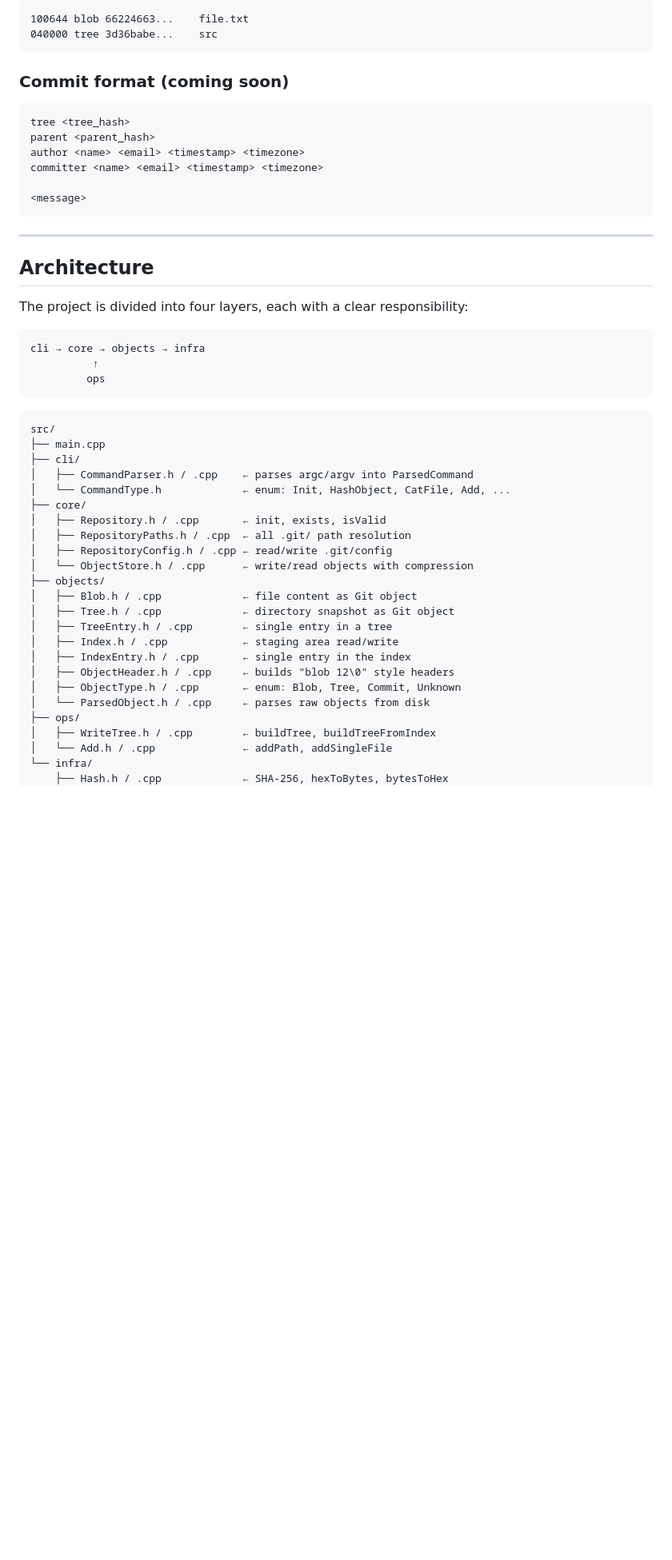
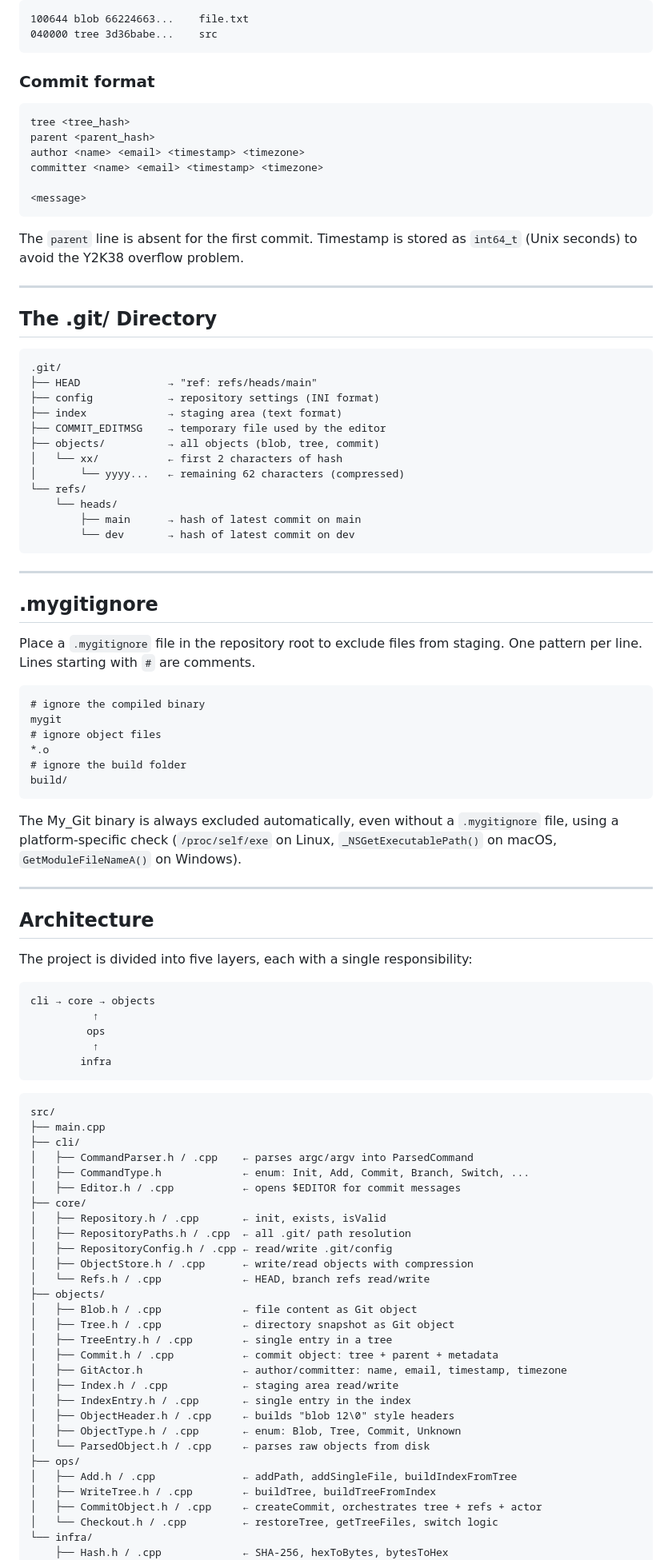
Before and after one commit to khachik14700/My_Git, a Markdown page: README.md, the part around one of its changes. Shown at 80% size. Drawn GitHub-style; blank space fills up the shorter version.

````diff
--- a/README.md
+++ b/README.md
@@ -151,7 +200,7 @@ Example pretty-printed output:
 040000 tree 3d36babe...    src
 ```
 
-### Commit format (coming soon)
+### Commit format
 ```
 tree <tree_hash>
 parent <parent_hash>
@@ -161,16 +210,56 @@ committer <name> <email> <timestamp> <timezone>
 <message>
 ```
 
+The `parent` line is absent for the first commit. Timestamp is stored as `int64_t` (Unix seconds) to avoid the Y2K38 overflow problem.
+
+---
+
+## The .git/ Directory
+
+```
+.git/
+├── HEAD              → "ref: refs/heads/main"
+├── config            → repository settings (INI format)
+├── index             → staging area (text format)
+├── COMMIT_EDITMSG    → temporary file used by the editor
+├── objects/          → all objects (blob, tree, commit)
+│   └── xx/           ← first 2 characters of hash
+│       └── yyyy...   ← remaining 62 characters (compressed)
+└── refs/
+    └── heads/
+        ├── main      → hash of latest commit on main
+        └── dev       → hash of latest commit on dev
+```
+
+---
+
+## .mygitignore
+
+Place a `.mygitignore` file in the repository root to exclude files from staging. One pattern per line. Lines starting with `#` are comments.
+
+```
+# ignore the compiled binary
+mygit
+# ignore object files
+*.o
+# ignore the build folder
+build/
+```
+
+The My_Git binary is always excluded automatically, even without a `.mygitignore` file, using a platform-specific check (`/proc/self/exe` on Linux, `_NSGetExecutablePath()` on macOS, `GetModuleFileNameA()` on Windows).
+
 ---
 
 ## Architecture
 
-The project is divided into four layers, each with a clear responsibility:
+The project is divided into five layers, each with a single responsibility:
 
 ```
-cli → core → objects → infra
+cli → core → objects
           ↑
          ops
+          ↑
+        infra
 ```
 
 ```
@@ -178,24 +267,30 @@ src/
 ├── main.cpp
 ├── cli/
 │   ├── CommandParser.h / .cpp    ← parses argc/argv into ParsedCommand
-│   └── CommandType.h             ← enum: Init, HashObject, CatFile, Add, ...
+│   ├── CommandType.h             ← enum: Init, Add, Commit, Branch, Switch, ...
+│   ├── Editor.h / .cpp           ← opens $EDITOR for commit messages
 ├── core/
 │   ├── Repository.h / .cpp       ← init, exists, isValid
 │   ├── RepositoryPaths.h / .cpp  ← all .git/ path resolution
 │   ├── RepositoryConfig.h / .cpp ← read/write .git/config
-│   └── ObjectStore.h / .cpp      ← write/read objects with compression
+│   ├── ObjectStore.h / .cpp      ← write/read objects with compression
+│   └── Refs.h / .cpp             ← HEAD, branch refs read/write
 ├── objects/
 │   ├── Blob.h / .cpp             ← file content as Git object
 │   ├── Tree.h / .cpp             ← directory snapshot as Git object
 │   ├── TreeEntry.h / .cpp        ← single entry in a tree
+│   ├── Commit.h / .cpp           ← commit object: tree + parent + metadata
+│   ├── GitActor.h                ← author/committer: name, email, timestamp, timezone
 │   ├── Index.h / .cpp            ← staging area read/write
 │   ├── IndexEntry.h / .cpp       ← single entry in the index
 │   ├── ObjectHeader.h / .cpp     ← builds "blob 12\0" style headers
 │   ├── ObjectType.h / .cpp       ← enum: Blob, Tree, Commit, Unknown
 │   └── ParsedObject.h / .cpp     ← parses raw objects from disk
 ├── ops/
+│   ├── Add.h / .cpp              ← addPath, addSingleFile, buildIndexFromTree
 │   ├── WriteTree.h / .cpp        ← buildTree, buildTreeFromIndex
-│   └── Add.h / .cpp              ← addPath, addSingleFile
+│   ├── CommitObject.h / .cpp     ← createCommit, orchestrates tree + refs + actor
+│   └── Checkout.h / .cpp         ← restoreTree, getTreeFiles, switch logic
 └── infra/
     ├── Hash.h / .cpp             ← SHA-256, hexToBytes, bytesToHex
     ├── Compression.h / .cpp      ← zlib compress/decompress
````
Also changed, not shown: other parts of README.md (+91 -32 lines).
